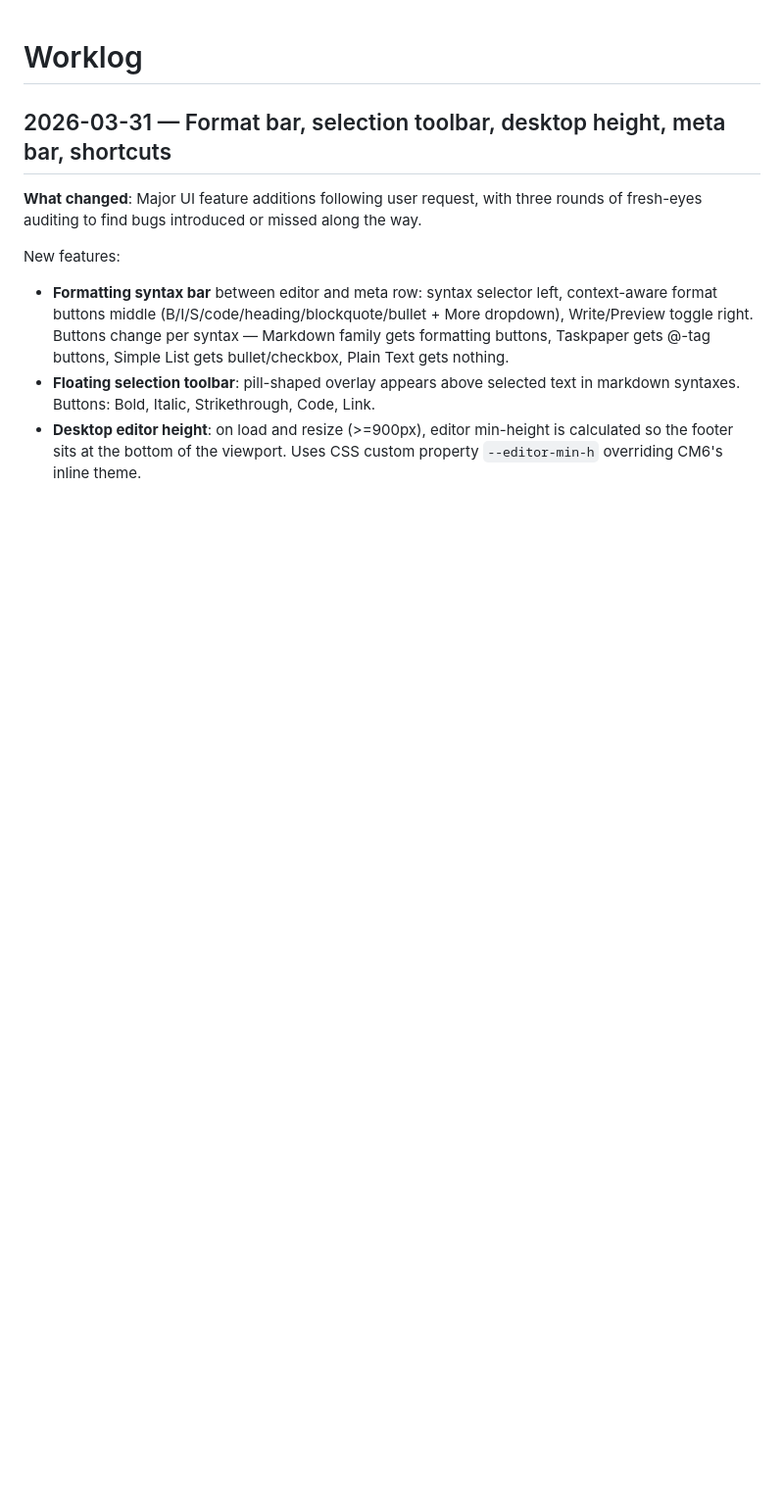
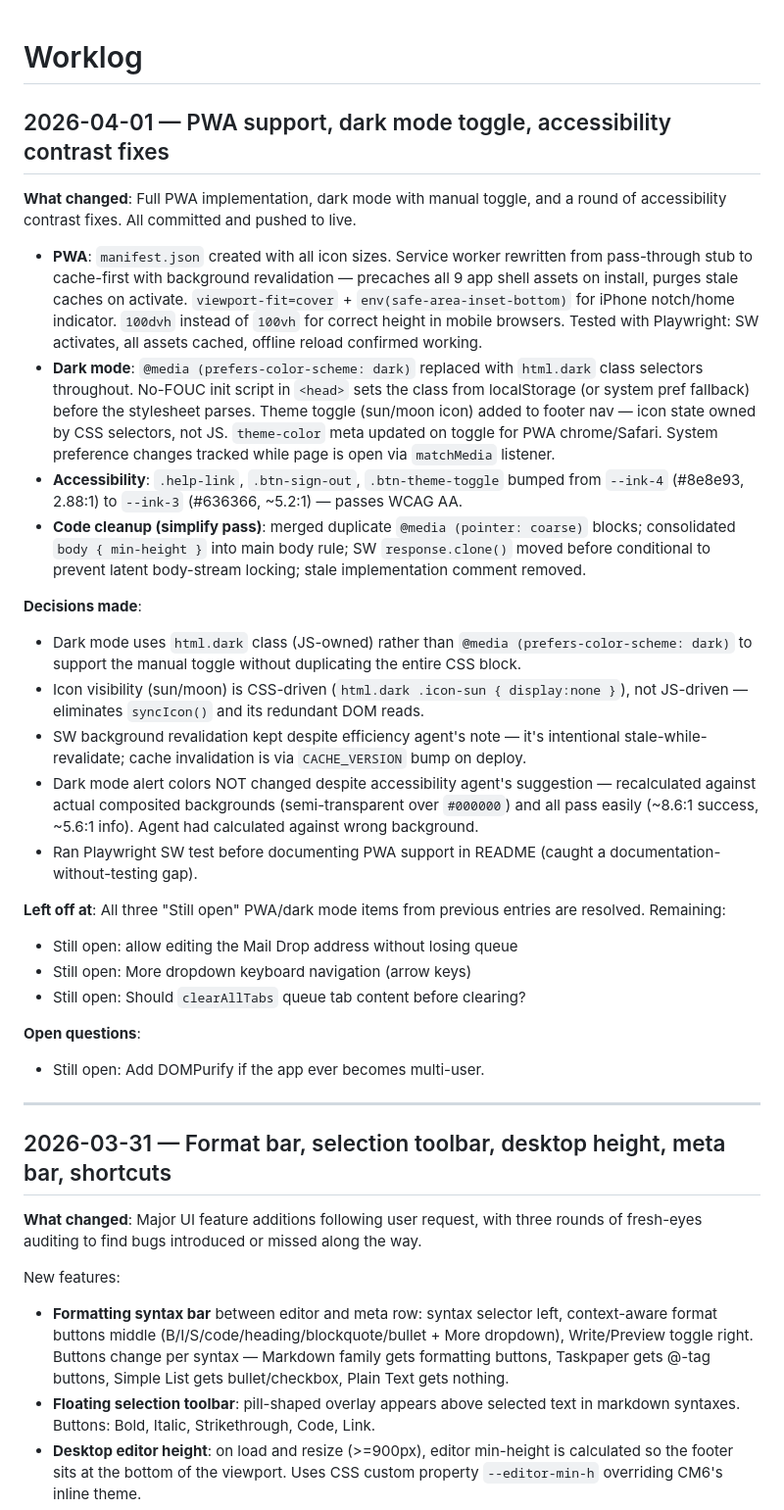
Before and after one commit to oliverames/drafts-web-capture, a Markdown page: WORKLOG.md, the part around the change. Shown at 98% size. GitHub-like rendering; blank space fills up the shorter version.

Commit message:
worklog: 2026-04-01 PWA, dark mode, accessibility

```diff
--- a/WORKLOG.md
+++ b/WORKLOG.md
@@ -1,4 +1,30 @@
 # Worklog
+
+## 2026-04-01 — PWA support, dark mode toggle, accessibility contrast fixes
+
+**What changed**: Full PWA implementation, dark mode with manual toggle, and a round of accessibility contrast fixes. All committed and pushed to live.
+
+- **PWA**: `manifest.json` created with all icon sizes. Service worker rewritten from pass-through stub to cache-first with background revalidation — precaches all 9 app shell assets on install, purges stale caches on activate. `viewport-fit=cover` + `env(safe-area-inset-bottom)` for iPhone notch/home indicator. `100dvh` instead of `100vh` for correct height in mobile browsers. Tested with Playwright: SW activates, all assets cached, offline reload confirmed working.
+- **Dark mode**: `@media (prefers-color-scheme: dark)` replaced with `html.dark` class selectors throughout. No-FOUC init script in `<head>` sets the class from localStorage (or system pref fallback) before the stylesheet parses. Theme toggle (sun/moon icon) added to footer nav — icon state owned by CSS selectors, not JS. `theme-color` meta updated on toggle for PWA chrome/Safari. System preference changes tracked while page is open via `matchMedia` listener.
+- **Accessibility**: `.help-link`, `.btn-sign-out`, `.btn-theme-toggle` bumped from `--ink-4` (#8e8e93, 2.88:1) to `--ink-3` (#636366, ~5.2:1) — passes WCAG AA.
+- **Code cleanup (simplify pass)**: merged duplicate `@media (pointer: coarse)` blocks; consolidated `body { min-height }` into main body rule; SW `response.clone()` moved before conditional to prevent latent body-stream locking; stale implementation comment removed.
+
+**Decisions made**:
+- Dark mode uses `html.dark` class (JS-owned) rather than `@media (prefers-color-scheme: dark)` to support the manual toggle without duplicating the entire CSS block.
+- Icon visibility (sun/moon) is CSS-driven (`html.dark .icon-sun { display:none }`), not JS-driven — eliminates `syncIcon()` and its redundant DOM reads.
+- SW background revalidation kept despite efficiency agent's note — it's intentional stale-while-revalidate; cache invalidation is via `CACHE_VERSION` bump on deploy.
+- Dark mode alert colors NOT changed despite accessibility agent's suggestion — recalculated against actual composited backgrounds (semi-transparent over `#000000`) and all pass easily (~8.6:1 success, ~5.6:1 info). Agent had calculated against wrong background.
+- Ran Playwright SW test before documenting PWA support in README (caught a documentation-without-testing gap).
+
+**Left off at**: All three "Still open" PWA/dark mode items from previous entries are resolved. Remaining:
+- Still open: allow editing the Mail Drop address without losing queue
+- Still open: More dropdown keyboard navigation (arrow keys)
+- Still open: Should `clearAllTabs` queue tab content before clearing?
+
+**Open questions**:
+- Still open: Add DOMPurify if the app ever becomes multi-user.
+
+---
 
 ## 2026-03-31 — Format bar, selection toolbar, desktop height, meta bar, shortcuts
 
```
